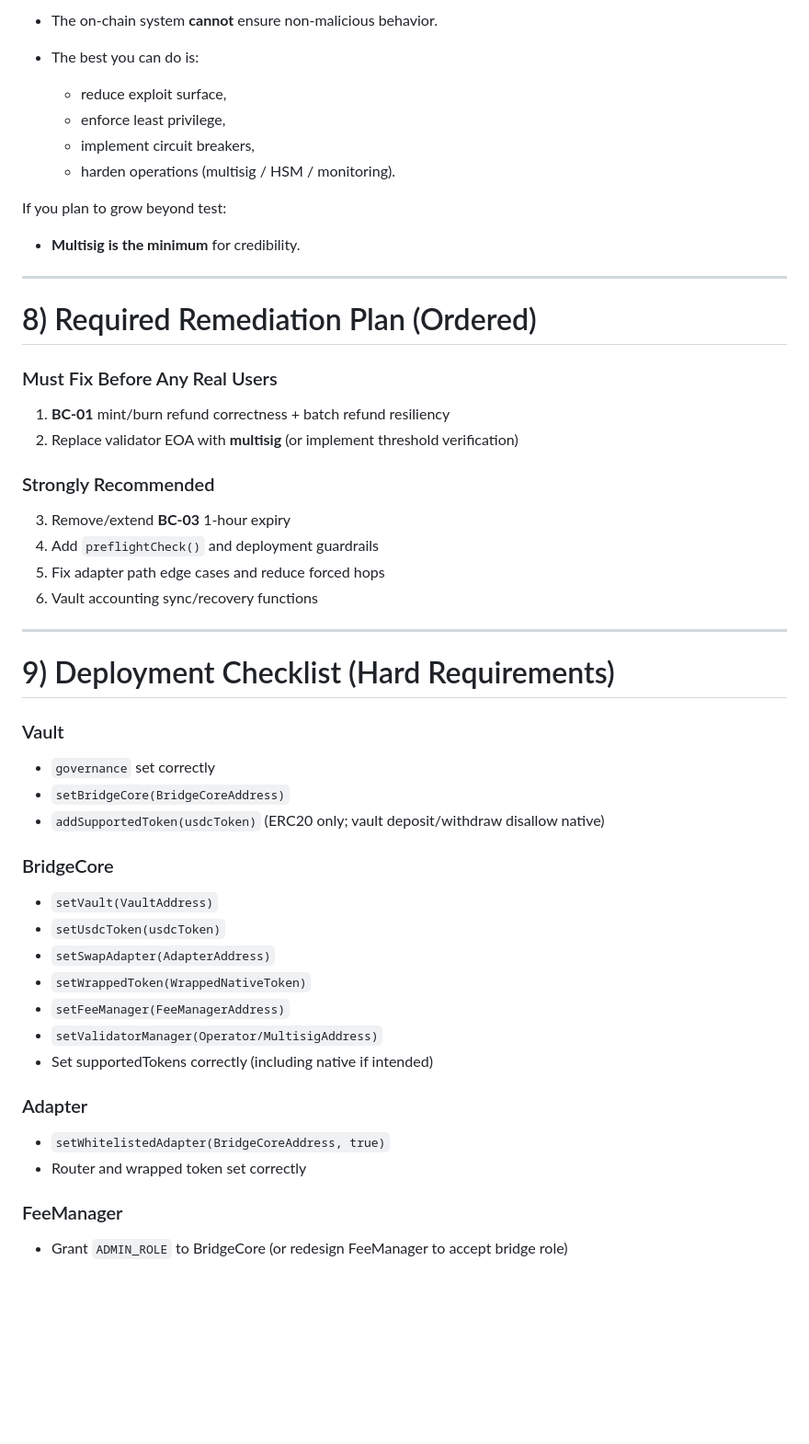
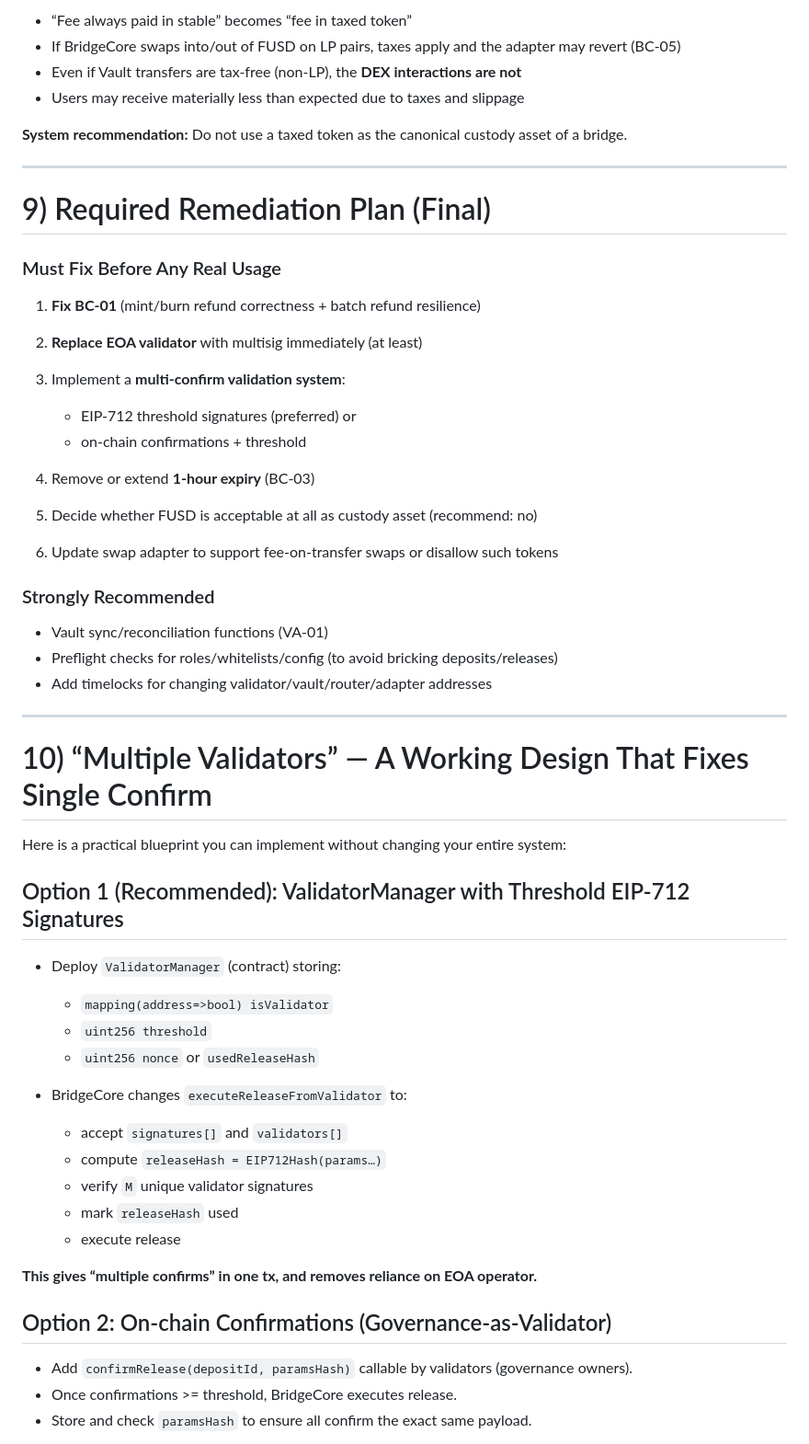
Before and after one commit to CheyneWeb3/FoxySwap-Public, a Markdown page: Documentation/ArborswapBridgeSystemGPT12192025AuditGPT.md, the part around one of its changes. Shown at 92% size. GitHub-like rendering; blank space fills up the shorter version.

```diff
--- a/Documentation/ArborswapBridgeSystemGPT12192025AuditGPT.md
+++ b/Documentation/ArborswapBridgeSystemGPT12192025AuditGPT.md
@@ -364,58 +401,59 @@ Because the validator is a single EOA:
 
-* The on-chain system **cannot** ensure non-malicious behavior.
-* The best you can do is:
+* “Fee always paid in stable” becomes “fee in taxed token”
+* If BridgeCore swaps into/out of FUSD on LP pairs, taxes apply and the adapter may revert (BC-05)
+* Even if Vault transfers are tax-free (non-LP), the **DEX interactions are not**
+* Users may receive materially less than expected due to taxes and slippage
 
-  * reduce exploit surface,
-  * enforce least privilege,
-  * implement circuit breakers,
-  * harden operations (multisig / HSM / monitoring).
-
-If you plan to grow beyond test:
-
-* **Multisig is the minimum** for credibility.
+**System recommendation:** Do not use a taxed token as the canonical custody asset of a bridge.
 
 ---
 
-# 8) Required Remediation Plan (Ordered)
+# 9) Required Remediation Plan (Final)
 
-### Must Fix Before Any Real Users
+### Must Fix Before Any Real Usage
 
-1. **BC-01** mint/burn refund correctness + batch refund resiliency
-2. Replace validator EOA with **multisig** (or implement threshold verification)
+1. **Fix BC-01** (mint/burn refund correctness + batch refund resilience)
+2. **Replace EOA validator** with multisig immediately (at least)
+3. Implement a **multi-confirm validation system**:
+
+   * EIP-712 threshold signatures (preferred) or
+   * on-chain confirmations + threshold
+4. Remove or extend **1-hour expiry** (BC-03)
+5. Decide whether FUSD is acceptable at all as custody asset (recommend: no)
+6. Update swap adapter to support fee-on-transfer swaps or disallow such tokens
 
 ### Strongly Recommended
 
-3. Remove/extend **BC-03** 1-hour expiry
-4. Add `preflightCheck()` and deployment guardrails
-5. Fix adapter path edge cases and reduce forced hops
-6. Vault accounting sync/recovery functions
+* Vault sync/reconciliation functions (VA-01)
+* Preflight checks for roles/whitelists/config (to avoid bricking deposits/releases)
+* Add timelocks for changing validator/vault/router/adapter addresses
 
 ---
 
-# 9) Deployment Checklist (Hard Requirements)
+# 10) “Multiple Validators” — A Working Design That Fixes Single Confirm
 
-### Vault
+Here is a practical blueprint you can implement without changing your entire system:
 
-* `governance` set correctly
-* `setBridgeCore(BridgeCoreAddress)`
-* `addSupportedToken(usdcToken)` (ERC20 only; vault deposit/withdraw disallow native)
+## Option 1 (Recommended): ValidatorManager with Threshold EIP-712 Signatures
 
-### BridgeCore
+* Deploy `ValidatorManager` (contract) storing:
 
-* `setVault(VaultAddress)`
-* `setUsdcToken(usdcToken)`
-* `setSwapAdapter(AdapterAddress)`
-* `setWrappedToken(WrappedNativeToken)`
-* `setFeeManager(FeeManagerAddress)`
-* `setValidatorManager(Operator/MultisigAddress)`
-* Set supportedTokens correctly (including native if intended)
+  * `mapping(address=>bool) isValidator`
+  * `uint256 threshold`
+  * `uint256 nonce` or `usedReleaseHash`
+* BridgeCore changes `executeReleaseFromValidator` to:
 
-### Adapter
+  * accept `signatures[]` and `validators[]`
+  * compute `releaseHash = EIP712Hash(params…)`
+  * verify `M` unique validator signatures
+  * mark `releaseHash` used
+  * execute release
 
-* `setWhitelistedAdapter(BridgeCoreAddress, true)`
-* Router and wrapped token set correctly
+**This gives “multiple confirms” in one tx, and removes reliance on EOA operator.**
 
-### FeeManager
+## Option 2: On-chain Confirmations (Governance-as-Validator)
 
-* Grant `ADMIN_ROLE` to BridgeCore (or redesign FeeManager to accept bridge role)
+* Add `confirmRelease(depositId, paramsHash)` callable by validators (governance owners).
+* Once confirmations >= threshold, BridgeCore executes release.
+* Store and check `paramsHash` to ensure all confirm the exact same payload.
 
```
Also changed, not shown: other parts of Documentation/ArborswapBridgeSystemGPT12192025AuditGPT.md (+249 -220 lines).
